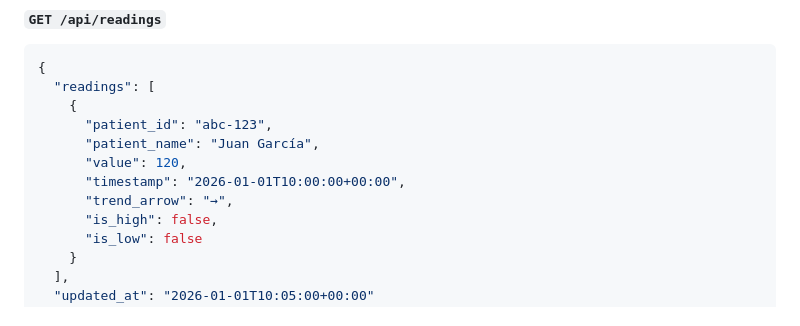
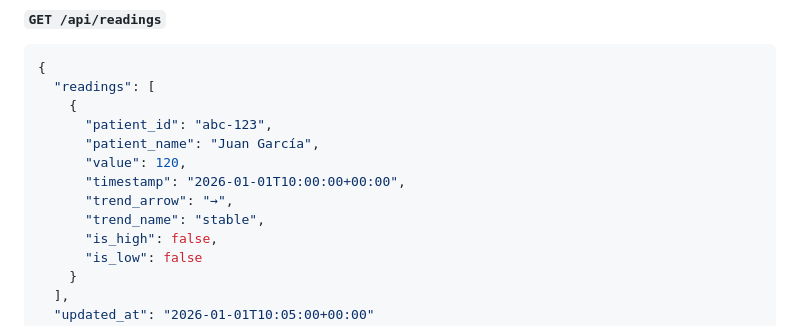
Before and after one commit to jmsantamariar/family-glucose-monitor, a Markdown page: README.md, the part around the change. Drawn GitHub-style.

Commit message:
Update README.md
Co-authored-by: Copilot <175728472+Copilot@users.noreply.github.com>

```diff
--- a/README.md
+++ b/README.md
@@ -441,6 +441,7 @@ Todos los endpoints requieren `Authorization: Bearer <API_KEY>`.
       "value": 120,
       "timestamp": "2026-01-01T10:00:00+00:00",
       "trend_arrow": "→",
+      "trend_name": "stable",
       "is_high": false,
       "is_low": false
     }
```
